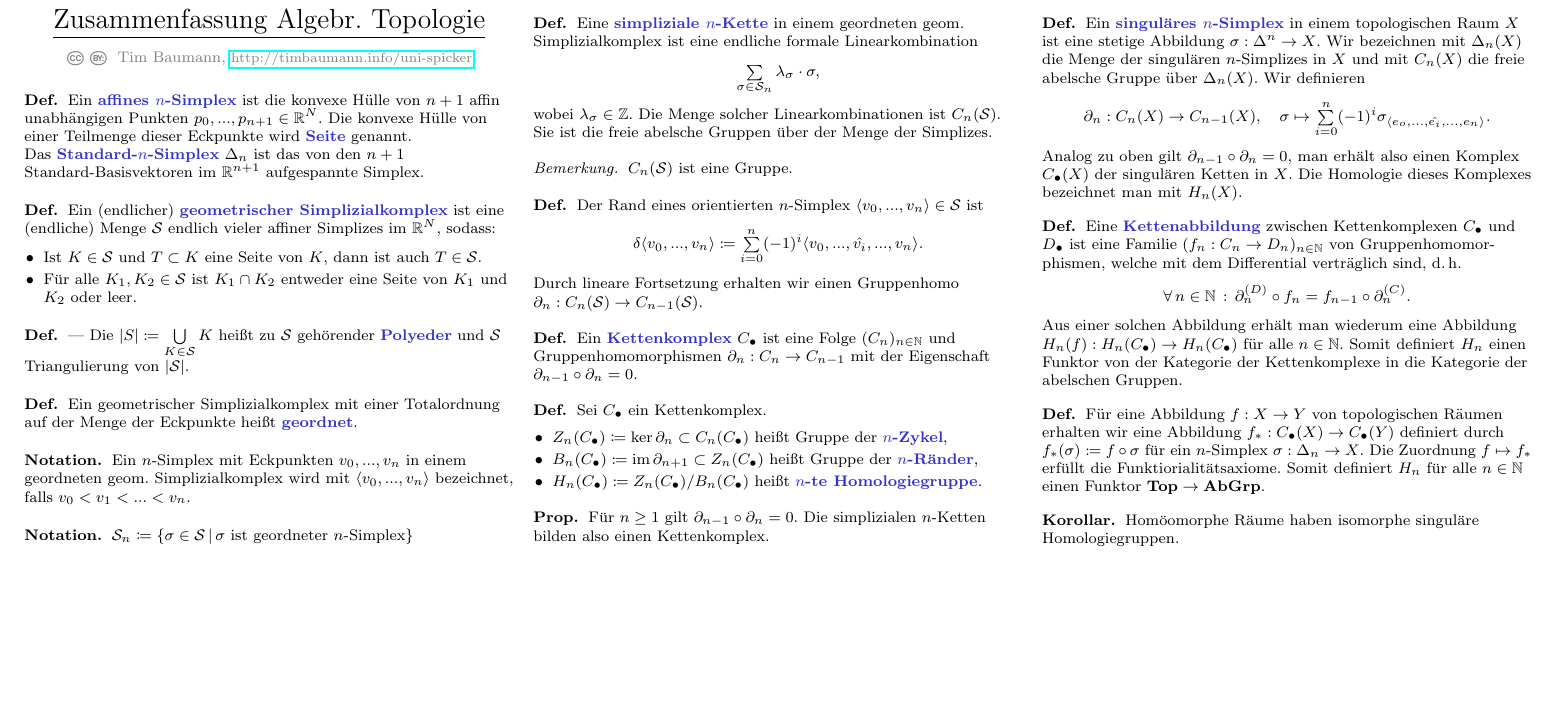
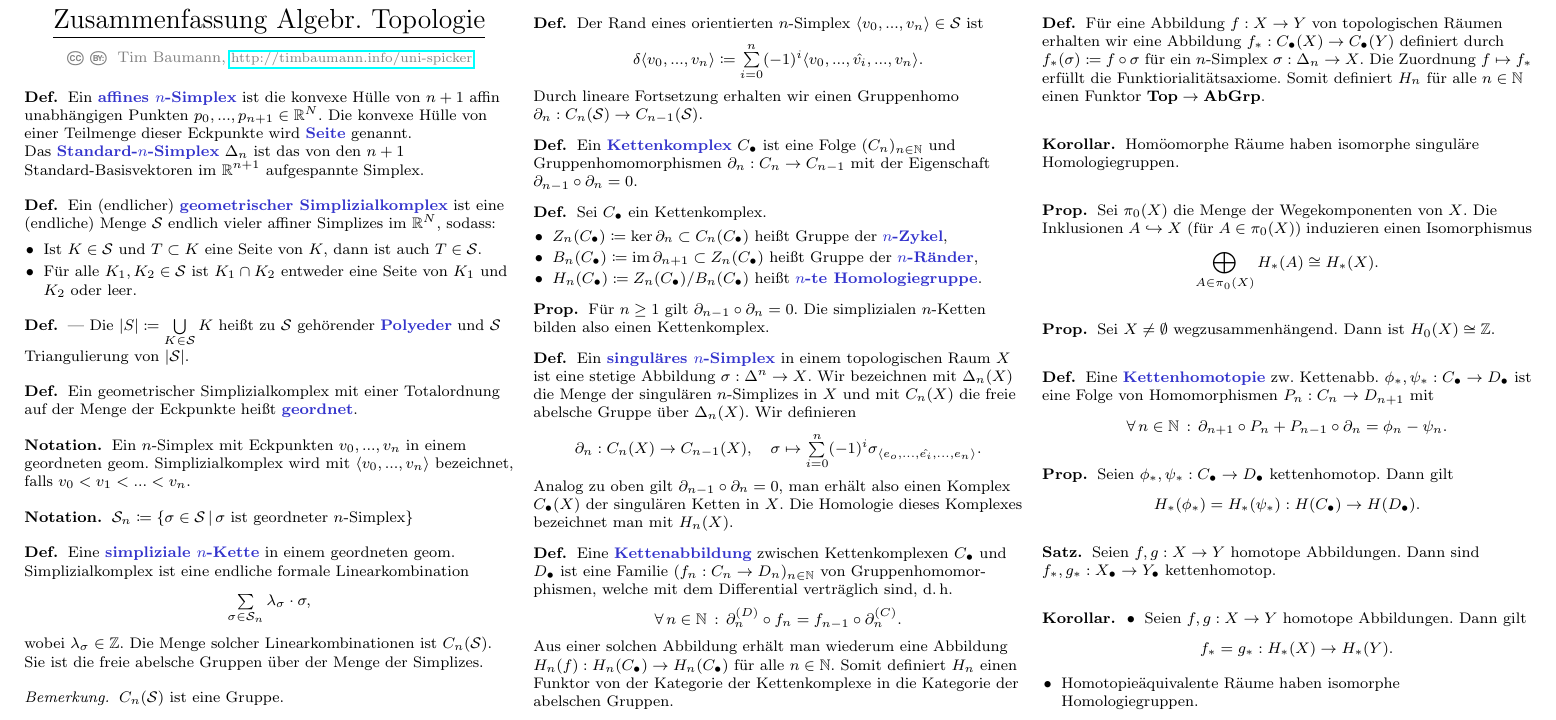
Before and after one commit to timjb/uni-spicker, a LaTeX document (algtopo.tex): part of the page, cut so that both start at the same text, the shorter picture padded with empty space. The pictures show the PDF file algtopo.pdf that the author committed with the source.

Commit message:
AlgTopo-Vorlesung vom 13.10.2014 (Kettenhomotopie)

```diff
--- a/algtopo.tex
+++ b/algtopo.tex
@@ -141,4 +141,39 @@
 
 % Vorlesung vom 23.10.2014
 
+\begin{prop}
+  Sei $\pi_0(X)$ die Menge der Wegekomponenten von $X$. Die Inklusionen $A \hookrightarrow X$ (für $A \in \pi_0(X)$) induzieren einen Isomorphismus
+  \[ \bigoplus_{A \in \pi_0(X)} H_*(A) \cong H_*(X). \]
+\end{prop}
+
+\begin{prop}
+  Sei $X \not= \emptyset$ wegzusammenhängend. Dann ist $H_0(X) \cong \Z$.
+\end{prop}
+
+\begin{defn}
+  Eine \emph{Kettenhomotopie} zw. Kettenabb. $\phi_*, \psi_* : \CC{C} \to \CC{D}$ ist eine Folge von Homomorphismen $P_n : C_n \to D_{n+1}$ mit
+  \[ \fa{n \in \N} \partial_{n+1} \circ P_n + P_{n-1} \circ \partial_n = \phi_n - \psi_n. \]
+\end{defn}
+
+\begin{prop}
+  Seien $\phi_*, \psi_* : \CC{C} \to \CC{D}$ kettenhomotop. Dann gilt
+  \[ H_*(\phi_*) = H_*(\psi_*) : H(\CC{C}) \to H(\CC{D}). \]
+\end{prop}
+
+\begin{satz}
+  Seien $f, g : X \to Y$ homotope Abbildungen. Dann sind $f_*, g_* : \CC{X} \to \CC{Y}$ kettenhomotop.
+\end{satz}
+
+\begin{kor}
+  \begin{itemize}
+    \item Seien $f, g : X \to Y$ homotope Abbildungen. Dann gilt
+    \[ f_* = g_* : H_*(X) \to H_*(Y). \]
+    \item Homotopieäquivalente Räume haben isomorphe Homologiegruppen.
+  \end{itemize}
+\end{kor}
+
+% Vorlesung vom 15.10.2014
+
+% §3. Relative Homologie und Ausschneidung
+
 \end{document}
```
Also changed, not shown: algtopo.pdf.
